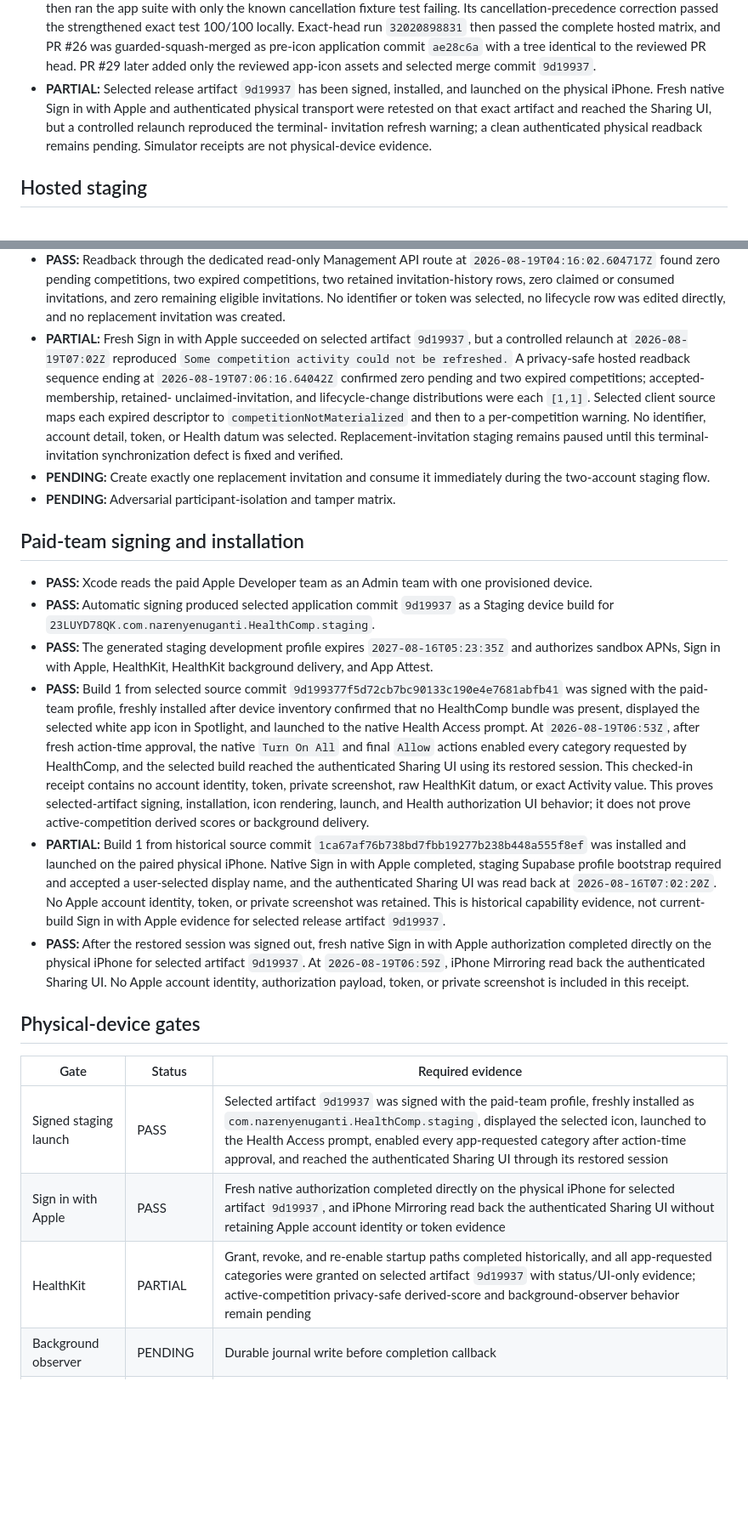
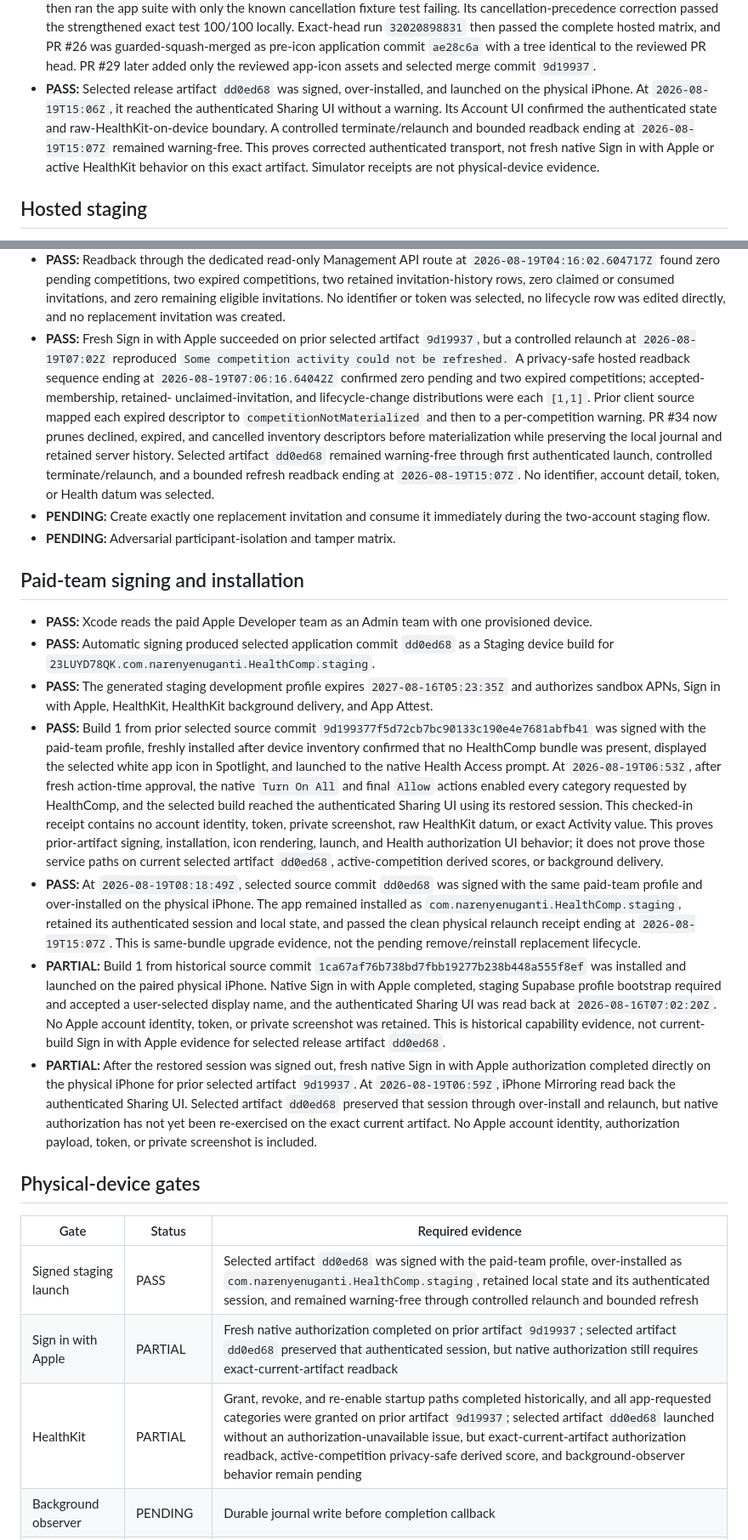
Before and after one commit to narenyenuganti/health-comp, a Markdown page: docs/release/production-beta-checklist.md, 2 parts joined by grey strips. Shown at 85% size. Rendered like a GitHub page; blank space fills up the shorter version.

Commit message:
docs(release): record corrected physical refresh evidence

```diff
--- a/docs/release/production-beta-checklist.md
+++ b/docs/release/production-beta-checklist.md
@@ -116,12 +116,14 @@ Status meanings:
   and PR #26 was guarded-squash-merged as pre-icon application commit `ae28c6a`
   with a tree identical to the reviewed PR head. PR #29 later added only the
   reviewed app-icon assets and selected merge commit `9d19937`.
-- **PARTIAL:** Selected release artifact `9d19937` has been signed, installed,
-  and launched on the physical iPhone. Fresh native Sign in with Apple and
-  authenticated physical transport were retested on that exact artifact and
-  reached the Sharing UI, but a controlled relaunch reproduced the terminal-
-  invitation refresh warning; a clean authenticated physical readback remains
-  pending. Simulator receipts are not physical-device evidence.
+- **PASS:** Selected release artifact `dd0ed68` was signed, over-installed, and
+  launched on the physical iPhone. At `2026-08-19T15:06Z`, it reached the
+  authenticated Sharing UI without a warning. Its Account UI confirmed the
+  authenticated state and raw-HealthKit-on-device boundary. A controlled
+  terminate/relaunch and bounded readback ending at `2026-08-19T15:07Z`
+  remained warning-free. This proves corrected authenticated transport, not
+  fresh native Sign in with Apple or active HealthKit behavior on this exact
+  artifact. Simulator receipts are not physical-device evidence.
 
 ## Hosted staging
 
@@ -167,17 +169,20 @@ Status meanings:
   invitations, and zero remaining eligible invitations. No identifier or token
   was selected, no lifecycle row was edited directly, and no replacement
   invitation was created.
-- **PARTIAL:** Fresh Sign in with Apple succeeded on selected artifact
+- **PASS:** Fresh Sign in with Apple succeeded on prior selected artifact
   `9d19937`, but a controlled relaunch at `2026-08-19T07:02Z` reproduced
   `Some competition activity could not be refreshed.` A privacy-safe hosted
   readback sequence ending at `2026-08-19T07:06:16.64042Z` confirmed zero
   pending and two expired competitions; accepted-membership, retained-
   unclaimed-invitation, and lifecycle-change distributions were each `[1,1]`.
-  Selected client source maps each expired descriptor to
-  `competitionNotMaterialized` and then to a per-competition warning. No
-  identifier, account detail, token, or Health datum was selected.
-  Replacement-invitation staging remains paused until this terminal-invitation
-  synchronization defect is fixed and verified.
+  Prior client source mapped each expired descriptor to
+  `competitionNotMaterialized` and then to a per-competition warning. PR #34
+  now prunes declined, expired, and cancelled inventory descriptors before
+  materialization while preserving the local journal and retained server
+  history. Selected artifact `dd0ed68` remained warning-free through first
+  authenticated launch, controlled terminate/relaunch, and a bounded refresh
+  readback ending at `2026-08-19T15:07Z`. No identifier, account detail, token,
+  or Health datum was selected.
 - **PENDING:** Create exactly one replacement invitation and consume it
   immediately during the two-account staging flow.
 - **PENDING:** Adversarial participant-isolation and tamper matrix.
@@ -186,13 +191,13 @@ Status meanings:
 
 - **PASS:** Xcode reads the paid Apple Developer team as an Admin team with one
   provisioned device.
-- **PASS:** Automatic signing produced selected application commit `9d19937`
+- **PASS:** Automatic signing produced selected application commit `dd0ed68`
   as a Staging device build for
   `23LUYD78QK.com.narenyenuganti.HealthComp.staging`.
 - **PASS:** The generated staging development profile expires
   `2027-08-16T05:23:35Z` and authorizes sandbox APNs, Sign in with Apple,
   HealthKit, HealthKit background delivery, and App Attest.
-- **PASS:** Build 1 from selected source commit
+- **PASS:** Build 1 from prior selected source commit
   `9d199377f5d72cb7bc90133c190e4e7681abfb41` was signed with the paid-team
   profile, freshly installed after device inventory confirmed that no
   HealthComp bundle was present, displayed the selected white app icon in
@@ -202,9 +207,17 @@ Status meanings:
   HealthComp, and the selected build reached the authenticated Sharing UI using
   its restored session. This checked-in receipt contains no account identity,
   token, private screenshot, raw HealthKit datum, or exact Activity value. This proves
-  selected-artifact signing, installation, icon rendering, launch, and Health
-  authorization UI behavior; it does not prove active-competition derived
-  scores or background delivery.
+  prior-artifact signing, installation, icon rendering, launch, and Health
+  authorization UI behavior; it does not prove those service paths on current
+  selected artifact `dd0ed68`, active-competition derived scores, or background
+  delivery.
+- **PASS:** At `2026-08-19T08:18:49Z`, selected source commit `dd0ed68` was
+  signed with the same paid-team profile and over-installed on the physical
+  iPhone. The app remained installed as
+  `com.narenyenuganti.HealthComp.staging`, retained its authenticated session
+  and local state, and passed the clean physical relaunch receipt ending at
+  `2026-08-19T15:07Z`. This is same-bundle upgrade evidence, not the pending
+  remove/reinstall replacement lifecycle.
 - **PARTIAL:** Build 1 from historical source commit
   `1ca67af76b738bd7fbb19277b238b448a555f8ef`
   was installed and launched on the paired physical iPhone. Native Sign in
@@ -213,20 +226,22 @@ Status meanings:
   read back at `2026-08-16T07:02:20Z`. No Apple account identity, token, or
   private screenshot was retained. This is historical capability evidence,
   not current-build Sign in with Apple evidence for selected release artifact
-  `9d19937`.
-- **PASS:** After the restored session was signed out, fresh native Sign in
+  `dd0ed68`.
+- **PARTIAL:** After the restored session was signed out, fresh native Sign in
   with Apple authorization completed directly on the physical iPhone for
-  selected artifact `9d19937`. At `2026-08-19T06:59Z`, iPhone Mirroring read
-  back the authenticated Sharing UI. No Apple account identity, authorization
-  payload, token, or private screenshot is included in this receipt.
+  prior selected artifact `9d19937`. At `2026-08-19T06:59Z`, iPhone Mirroring
+  read back the authenticated Sharing UI. Selected artifact `dd0ed68` preserved
+  that session through over-install and relaunch, but native authorization has
+  not yet been re-exercised on the exact current artifact. No Apple account
+  identity, authorization payload, token, or private screenshot is included.
 
 ## Physical-device gates
 
 | Gate | Status | Required evidence |
 | --- | --- | --- |
-| Signed staging launch | PASS | Selected artifact `9d19937` was signed with the paid-team profile, freshly installed as `com.narenyenuganti.HealthComp.staging`, displayed the selected icon, launched to the Health Access prompt, enabled every app-requested category after action-time approval, and reached the authenticated Sharing UI through its restored session |
-| Sign in with Apple | PASS | Fresh native authorization completed directly on the physical iPhone for selected artifact `9d19937`, and iPhone Mirroring read back the authenticated Sharing UI without retaining Apple account identity or token evidence |
-| HealthKit | PARTIAL | Grant, revoke, and re-enable startup paths completed historically, and all app-requested categories were granted on selected artifact `9d19937` with status/UI-only evidence; active-competition privacy-safe derived-score and background-observer behavior remain pending |
+| Signed staging launch | PASS | Selected artifact `dd0ed68` was signed with the paid-team profile, over-installed as `com.narenyenuganti.HealthComp.staging`, retained local state and its authenticated session, and remained warning-free through controlled relaunch and bounded refresh |
+| Sign in with Apple | PARTIAL | Fresh native authorization completed on prior artifact `9d19937`; selected artifact `dd0ed68` preserved that authenticated session, but native authorization still requires exact-current-artifact readback |
+| HealthKit | PARTIAL | Grant, revoke, and re-enable startup paths completed historically, and all app-requested categories were granted on prior artifact `9d19937`; selected artifact `dd0ed68` launched without an authorization-unavailable issue, but exact-current-artifact authorization readback, active-competition privacy-safe derived score, and background-observer behavior remain pending |
 | Background observer | PENDING | Durable journal write before completion callback |
 | APNs | PARTIAL | iOS authorization and one active sandbox installation were verified at `2026-08-16T07:04:49.701324Z`; foreground, background, and cold-route delivery remain pending |
 | App Attest | PENDING | Real key registration, assertion, replay rejection, and replacement-device flow |
```
Also changed, not shown: other parts of docs/release/production-beta-checklist.md (+14 -14 lines), docs/release/production-beta-evidence.md (+40 -35 lines).
